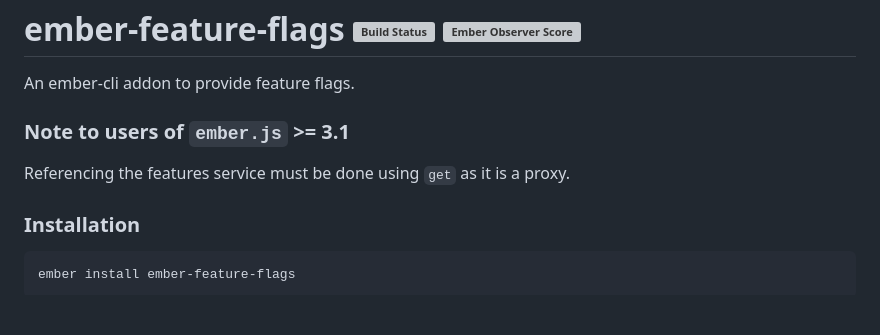
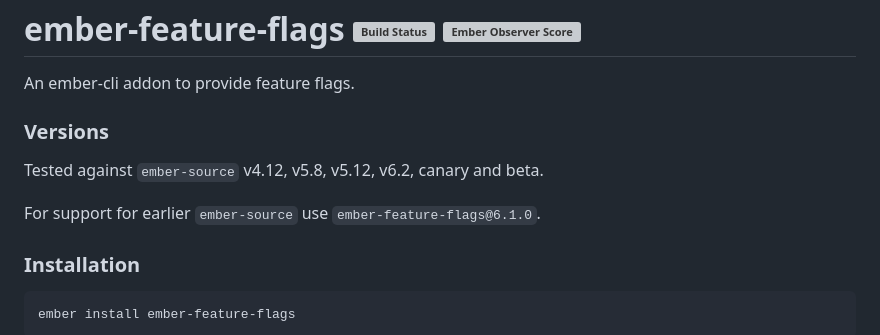
Before and after one commit to kategengler/ember-feature-flags, a Markdown page: README.md, the part around the change. GitHub-like rendering; blank space fills up the shorter version; grey boxes are pictures that could not be loaded.

Commit message:
Update README.md - note about versions

```diff
--- a/README.md
+++ b/README.md
@@ -3,8 +3,11 @@
 
 An ember-cli addon to provide feature flags.
 
-### Note to users of `ember.js` >= 3.1
-Referencing the features service must be done using `get` as it is a proxy.
+### Versions
+
+Tested against `ember-source` v4.12, v5.8, v5.12, v6.2, canary and beta.
+
+For support for earlier `ember-source` use `ember-feature-flags@6.1.0`.
 
 ### Installation
 
```
